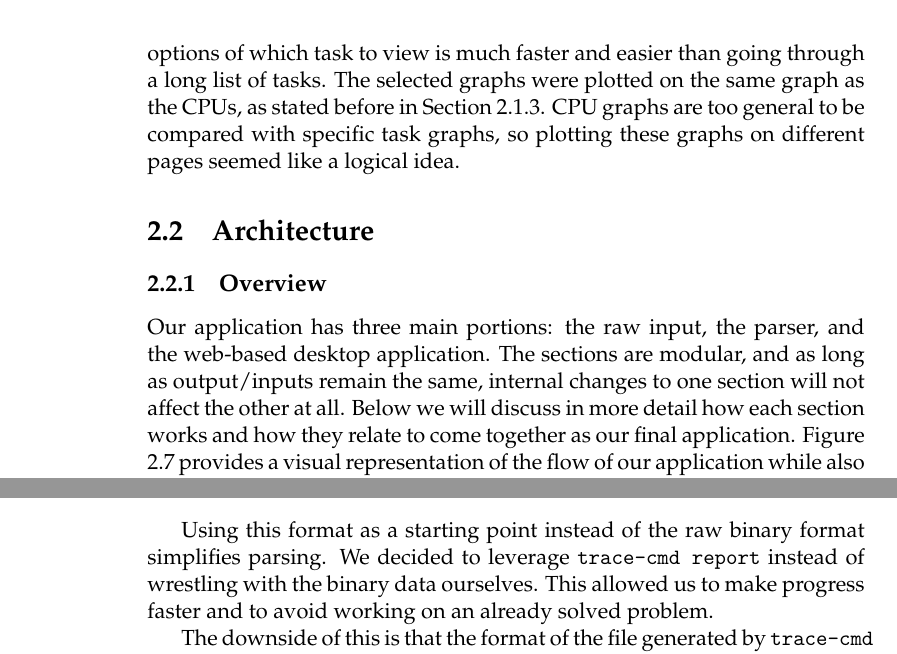
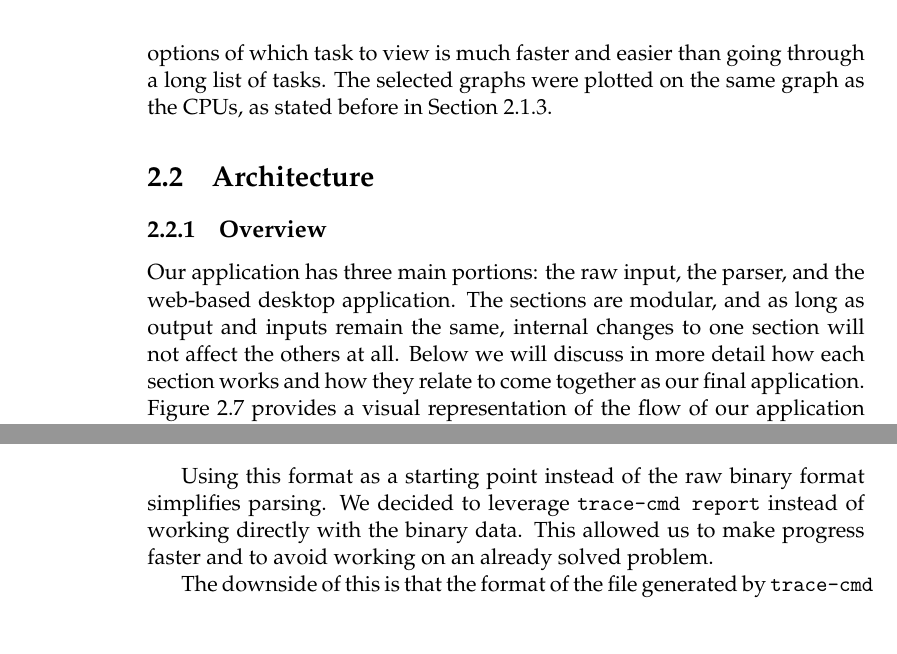
Before and after one commit to golden3point14/SpaceX14, a LaTeX thesis (latex/spacex-final-report.tex): two parts of pages 18 and 20 of 47, joined at a grey line, cut so that both start at the same text. Compiled offline with pdfLaTeX.

Commit message:
language changes architecture section

```diff
--- a/latex/spacex-final-report.tex
+++ b/latex/spacex-final-report.tex
@@ -456,7 +456,9 @@ two or more tasks.
 Users can plot graphs by either typing in a task name at the top of the page, or first viewing that task on the Task State page and clicking the ``+ Compare'' button. The user can start typing a task name or PID in the text box and then will be given a list of possible tasks that they might be interested in. The user can rearrange the order of the graphs on the page by dragging them up or down. Each graph can be removed by clicking on the ``Remove Task'' button next to it.
 
 \paragraph{Comparison to KernelShark:}
-    In KernelShark, the user is able to view a list of tasks and select which ones they want to graph.  This list of tasks is not searchable. In our tool, the autocomplete we use to give the user options of which task to view is much faster and easier than going through a long list of tasks. The selected graphs were plotted on the same graph as the CPUs, as stated before in Section 2.1.3. CPU graphs are too general to be compared with specific task graphs, so plotting these graphs on different pages seemed like a logical idea.
+    In KernelShark, the user is able to view a list of tasks and select which ones they want to graph.  This list of tasks is not searchable. In our tool, the autocomplete we use to give the user options of which task to view is much faster and easier than going through a long list of tasks. The selected graphs were plotted on the same graph as the CPUs, as stated before in Section 2.1.3.
+
+%CPU graphs are too general to be compared with specific task graphs, so plotting these graphs on different pages seemed like a logical idea.
 
 %    The code for this page is within assets/js/process.js. This page uses
 %    gantt-chart-d3.js for the chart, and draggabilly.js and packery.js to make the rows of graphs rearrangable.
@@ -467,8 +469,8 @@ Users can plot graphs by either typing in a task name at the top of the page, or
 
   Our application has three main portions: the raw input, the parser,
   and the web-based desktop application. The sections are modular, and
-  as long as output/inputs remain the same, internal changes to one section will
-  not affect the other at all. Below we will discuss in more detail how each
+  as long as output and inputs remain the same, internal changes to one section will
+  not affect the others at all. Below we will discuss in more detail how each
   section works and how they relate to come together as our final application.
   Figure 2.7 provides a visual representation of the flow of our application
   while also displaying its modular parts.
@@ -503,7 +505,7 @@ Users can plot graphs by either typing in a task name at the top of the page, or
   Using this format as a starting point instead of the
   raw binary format simplifies parsing.  We decided to leverage
   \texttt{trace-cmd report}
-  instead of wrestling with the binary data ourselves. This allowed us to make
+  instead of working directly with the binary data. This allowed us to make
   progress faster and to avoid working on an already solved problem.
 
   The downside of this is that the format of the file generated by \texttt{trace-cmd
```
Also changed, not shown: latex/spacex-final-report.tex (2 more changed lines).
